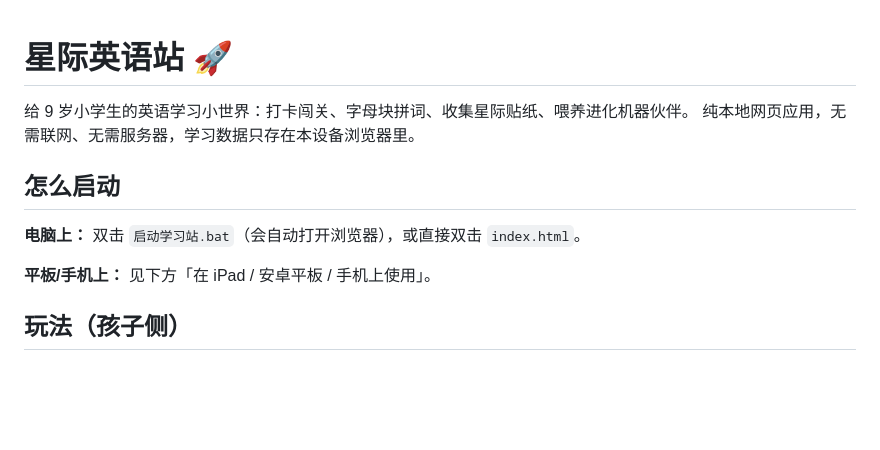
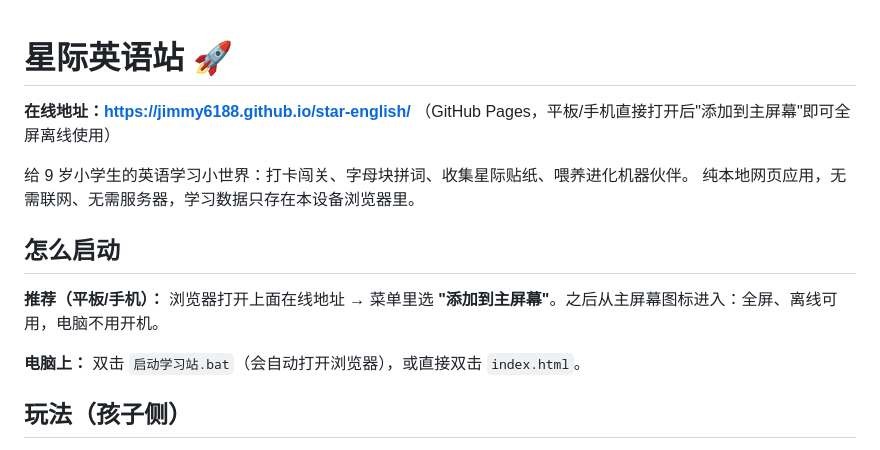
Before and after one commit to Jimmy6188/star-english, a Markdown page: README.md, the part around the change. GitHub-like rendering; blank space fills up the shorter version.

Commit message:
README: 添加线上地址与推荐启动方式

```diff
--- a/README.md
+++ b/README.md
@@ -1,13 +1,15 @@
 # 星际英语站 🚀
+
+**在线地址：https://jimmy6188.github.io/star-english/** （GitHub Pages，平板/手机直接打开后"添加到主屏幕"即可全屏离线使用）
 
 给 9 岁小学生的英语学习小世界：打卡闯关、字母块拼词、收集星际贴纸、喂养进化机器伙伴。
 纯本地网页应用，无需联网、无需服务器，学习数据只存在本设备浏览器里。
 
 ## 怎么启动
 
+**推荐（平板/手机）：** 浏览器打开上面在线地址 → 菜单里选 **"添加到主屏幕"**。之后从主屏幕图标进入：全屏、离线可用，电脑不用开机。
+
 **电脑上：** 双击 `启动学习站.bat`（会自动打开浏览器），或直接双击 `index.html`。
-
-**平板/手机上：** 见下方「在 iPad / 安卓平板 / 手机上使用」。
 
 ## 玩法（孩子侧）
 
```
